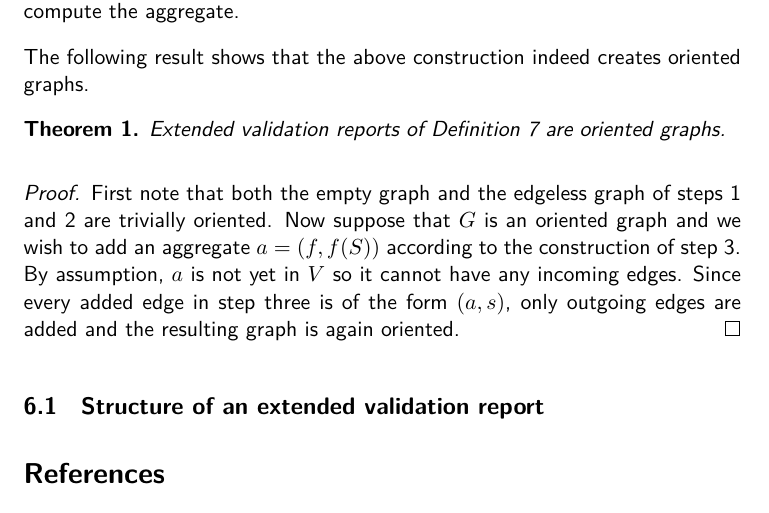
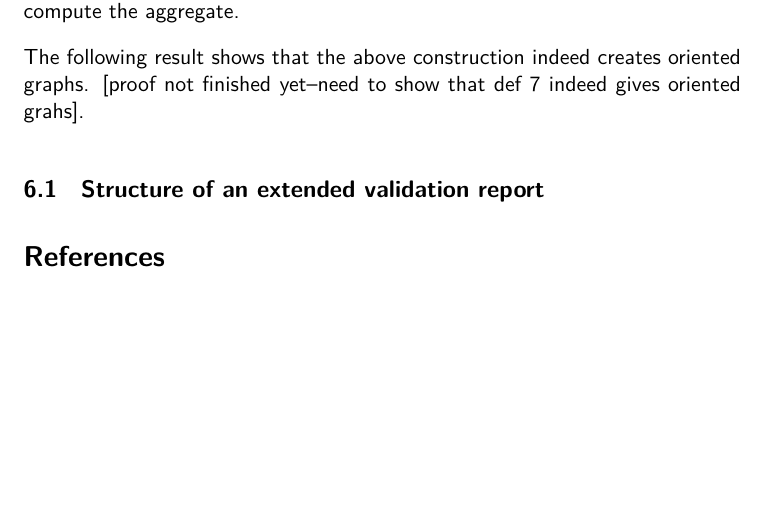
Before and after one commit to data-cleaning/ValidatReport, a LaTeX document (report/validationreport.tex): part of page 15 of 16 before the commit and part of page 15 of 15 after it, cut so that both start at the same text, the shorter picture padded with empty space. Compiled offline with XeLaTeX.

Commit message:
commented out some stuff

```diff
--- a/report/validationreport.tex
+++ b/report/validationreport.tex
@@ -515,20 +515,21 @@ with pairs $(a,s)$ where $a$ is the aggregate node and $s$ runs over all nodes
 that were used to compute the aggregate.
 
 The following result shows that the above construction indeed creates
-oriented graphs.
+oriented graphs. [proof not finished yet--need to show that def 7 indeed gives
+oriented grahs].
 %
-\begin{theorem}
-Extended validation reports of Definition~\ref{def:extvalrep} are oriented
-graphs.
-\end{theorem}
-\begin{proof}
-First note that both the empty graph and the edgeless graph of steps 1 and 2
-are trivially oriented. Now suppose that $G$ is an oriented graph and we wish
-to add an aggregate $a=(f,f(S))$ according to the construction of step 3.
-By assumption, $a$ is not yet in $V$ so it cannot have any incoming
-edges. Since every added edge in step three is of the form $(a,s)$, only
-outgoing edges are added and the resulting graph is again oriented.
-\end{proof}
+%\begin{theorem}
+%Extended validation reports of Definition~\ref{def:extvalrep} are oriented
+%graphs.
+%\end{theorem}
+%\begin{proof}
+%First note that both the empty graph and the edgeless graph of steps 1 and 2
+%are trivially oriented. Now suppose that $G$ is an oriented graph and we wish
+%to add an aggregate $a=(f,f(S))$ according to the construction of step 3.
+%By assumption, $a$ is not yet in $V$ so it cannot have any incoming
+%edges. Since every added edge in step three is of the form $(a,s)$, only
+%outgoing edges are added and the resulting graph is again oriented.
+%\end{proof}
 
 
 \subsection{Structure of an extended validation report}
```
